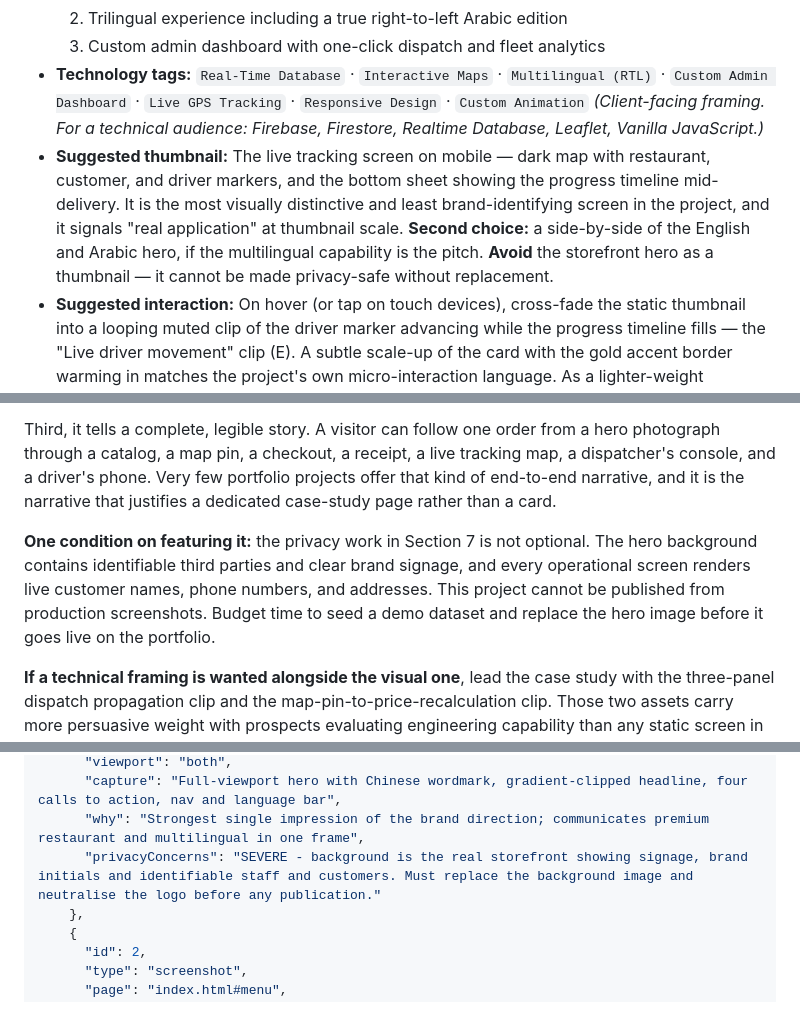
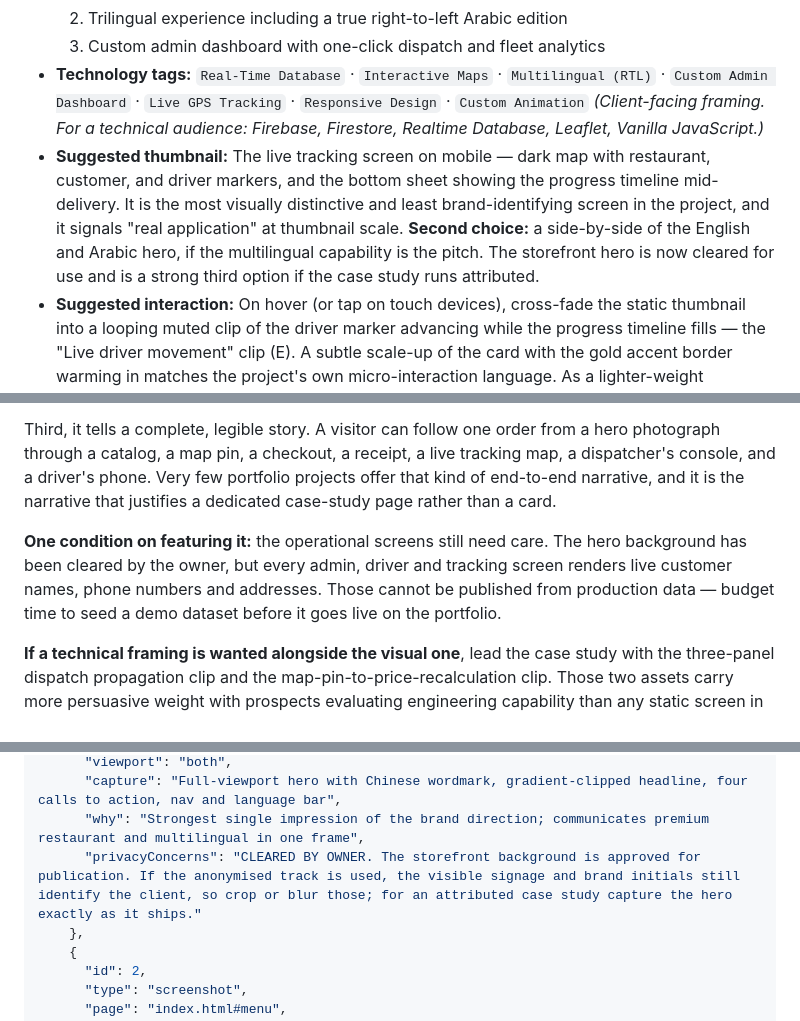
Before and after one commit to Sherifelshryf/loondingxuan-languages2, a Markdown page: WEBLITE_PORTFOLIO.md, 3 parts joined by grey strips. Rendered like a GitHub page.

```diff
--- a/WEBLITE_PORTFOLIO.md
+++ b/WEBLITE_PORTFOLIO.md
@@ -467,7 +467,7 @@ Staff get two purpose-built tools: an authenticated operations dashboard with li
   3. Custom admin dashboard with one-click dispatch and fleet analytics
 - **Technology tags:** `Real-Time Database` · `Interactive Maps` · `Multilingual (RTL)` · `Custom Admin Dashboard` · `Live GPS Tracking` · `Responsive Design` · `Custom Animation`
   *(Client-facing framing. For a technical audience: Firebase, Firestore, Realtime Database, Leaflet, Vanilla JavaScript.)*
-- **Suggested thumbnail:** The live tracking screen on mobile — dark map with restaurant, customer, and driver markers, and the bottom sheet showing the progress timeline mid-delivery. It is the most visually distinctive and least brand-identifying screen in the project, and it signals "real application" at thumbnail scale. **Second choice:** a side-by-side of the English and Arabic hero, if the multilingual capability is the pitch. **Avoid** the storefront hero as a thumbnail — it cannot be made privacy-safe without replacement.
+- **Suggested thumbnail:** The live tracking screen on mobile — dark map with restaurant, customer, and driver markers, and the bottom sheet showing the progress timeline mid-delivery. It is the most visually distinctive and least brand-identifying screen in the project, and it signals "real application" at thumbnail scale. **Second choice:** a side-by-side of the English and Arabic hero, if the multilingual capability is the pitch. The storefront hero is now cleared for use and is a strong third option if the case study runs attributed.
 - **Suggested interaction:** On hover (or tap on touch devices), cross-fade the static thumbnail into a looping muted clip of the driver marker advancing while the progress timeline fills — the "Live driver movement" clip (E). A subtle scale-up of the card with the gold accent border warming in matches the project's own micro-interaction language. As a lighter-weight alternative, cycle three stacked screens — marketing hero → ordering map → admin dashboard — to communicate the project's breadth in one gesture.
 
 ---
@@ -743,7 +743,7 @@ Second, it carries a rare, specifically marketable specialism. Genuine right-to-
 
 Third, it tells a complete, legible story. A visitor can follow one order from a hero photograph through a catalog, a map pin, a checkout, a receipt, a live tracking map, a dispatcher's console, and a driver's phone. Very few portfolio projects offer that kind of end-to-end narrative, and it is the narrative that justifies a dedicated case-study page rather than a card.
 
-**One condition on featuring it:** the privacy work in Section 7 is not optional. The hero background contains identifiable third parties and clear brand signage, and every operational screen renders live customer names, phone numbers, and addresses. This project cannot be published from production screenshots. Budget time to seed a demo dataset and replace the hero image before it goes live on the portfolio.
+**One condition on featuring it:** the operational screens still need care. The hero background has been cleared by the owner, but every admin, driver and tracking screen renders live customer names, phone numbers and addresses. Those cannot be published from production data — budget time to seed a demo dataset before it goes live on the portfolio.
 
 **If a technical framing is wanted alongside the visual one**, lead the case study with the three-panel dispatch propagation clip and the map-pin-to-price-recalculation clip. Those two assets carry more persuasive weight with prospects evaluating engineering capability than any static screen in the project.
 
@@ -1030,7 +1030,7 @@ Third, it tells a complete, legible story. A visitor can follow one order from a
       "viewport": "both",
       "capture": "Full-viewport hero with Chinese wordmark, gradient-clipped headline, four calls to action, nav and language bar",
       "why": "Strongest single impression of the brand direction; communicates premium restaurant and multilingual in one frame",
-      "privacyConcerns": "SEVERE - background is the real storefront showing signage, brand initials and identifiable staff and customers. Must replace the background image and neutralise the logo before any publication."
+      "privacyConcerns": "CLEARED BY OWNER. The storefront background is approved for publication. If the anonymised track is used, the visible signage and brand initials still identify the client, so crop or blur those; for an attributed case study capture the hero exactly as it ships."
     },
     {
       "id": 2,
```
Also changed, not shown: other parts of WEBLITE_PORTFOLIO.md (+11 -10 lines).
